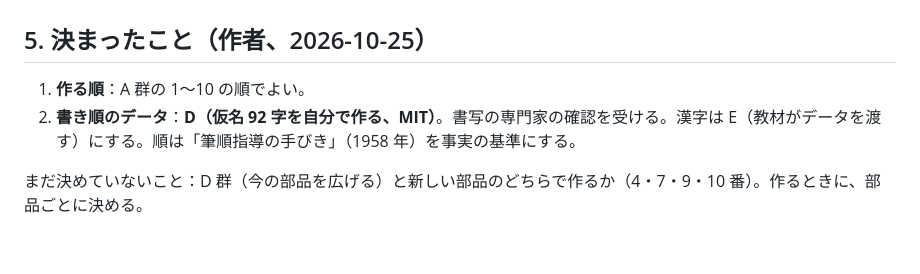
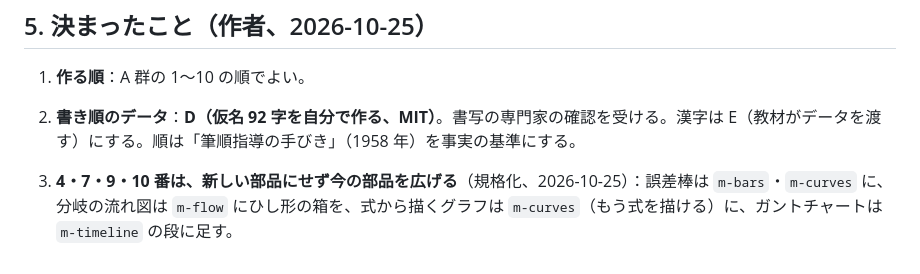
Before and after one commit to egatari/components, a Markdown page: docs/gaps.ja.md, the part around the change. Drawn GitHub-style.

Commit message:
gaps: decision 3 (items 4, 7, 9, 10 extend existing parts)
Co-Authored-By: Claude Opus 5.5 <noreply@anthropic.com>

```diff
--- a/docs/gaps.ja.md
+++ b/docs/gaps.ja.md
@@ -111,4 +111,4 @@
 1. **作る順**：A 群の 1〜10 の順でよい。
 2. **書き順のデータ**：**D（仮名 92 字を自分で作る、MIT）**。書写の専門家の確認を受ける。漢字は E（教材がデータを渡す）にする。順は「筆順指導の手びき」（1958 年）を事実の基準にする。
 
-まだ決めていないこと：D 群（今の部品を広げる）と新しい部品のどちらで作るか（4・7・9・10 番）。作るときに、部品ごとに決める。
+3. **4・7・9・10 番は、新しい部品にせず今の部品を広げる**（規格化、2026-10-25）：誤差棒は `m-bars`・`m-curves` に、分岐の流れ図は `m-flow` にひし形の箱を、式から描くグラフは `m-curves`（もう式を描ける）に、ガントチャートは `m-timeline` の段に足す。
```
